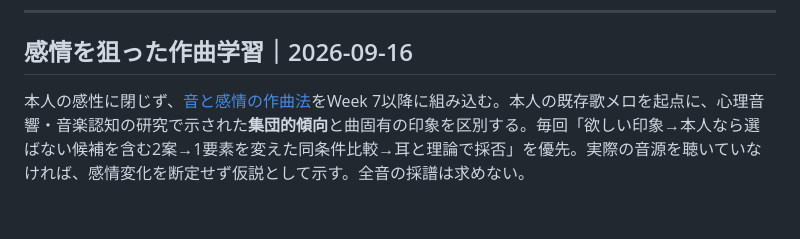
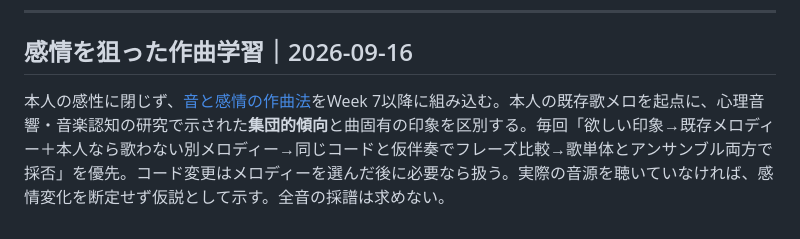
Before and after one commit to tomoaki16/songwriting-study, a Markdown page: CHATGPT_INSTRUCTIONS.md, the part around the change. GitHub-like rendering.

Commit message:
Center emotion study on melody variation

```diff
--- a/CHATGPT_INSTRUCTIONS.md
+++ b/CHATGPT_INSTRUCTIONS.md
@@ -227,4 +227,4 @@ Song 01には本人がコードを弾きながら付けたメロディーがあ
 ---
 
 ## 感情を狙った作曲学習｜2026-09-16
-本人の感性に閉じず、[音と感情の作曲法](curriculum/emotion-and-perception.md)をWeek 7以降に組み込む。本人の既存歌メロを起点に、心理音響・音楽認知の研究で示された**集団的傾向**と曲固有の印象を区別する。毎回「欲しい印象→本人なら選ばない候補を含む2案→1要素を変えた同条件比較→耳と理論で採否」を優先。実際の音源を聴いていなければ、感情変化を断定せず仮説として示す。全音の採譜は求めない。
+本人の感性に閉じず、[音と感情の作曲法](curriculum/emotion-and-perception.md)をWeek 7以降に組み込む。本人の既存歌メロを起点に、心理音響・音楽認知の研究で示された**集団的傾向**と曲固有の印象を区別する。毎回「欲しい印象→既存メロディー＋本人なら歌わない別メロディー→同じコードと仮伴奏でフレーズ比較→歌単体とアンサンブル両方で採否」を優先。コード変更はメロディーを選んだ後に必要なら扱う。実際の音源を聴いていなければ、感情変化を断定せず仮説として示す。全音の採譜は求めない。
```
